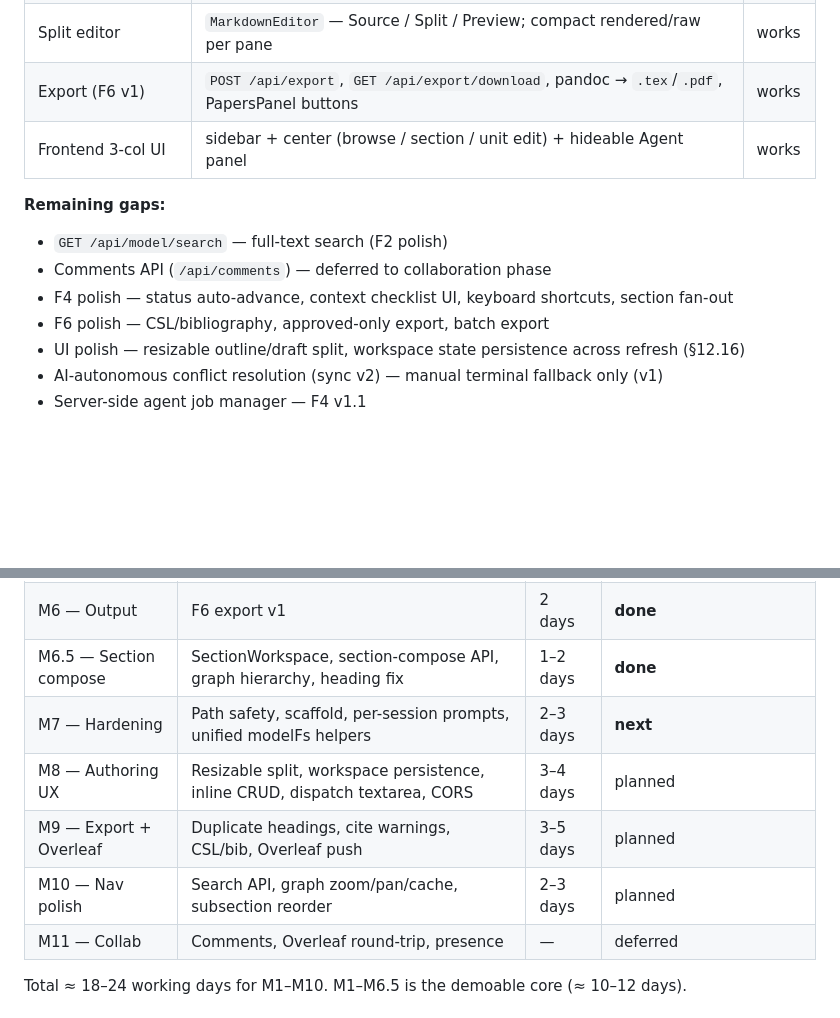
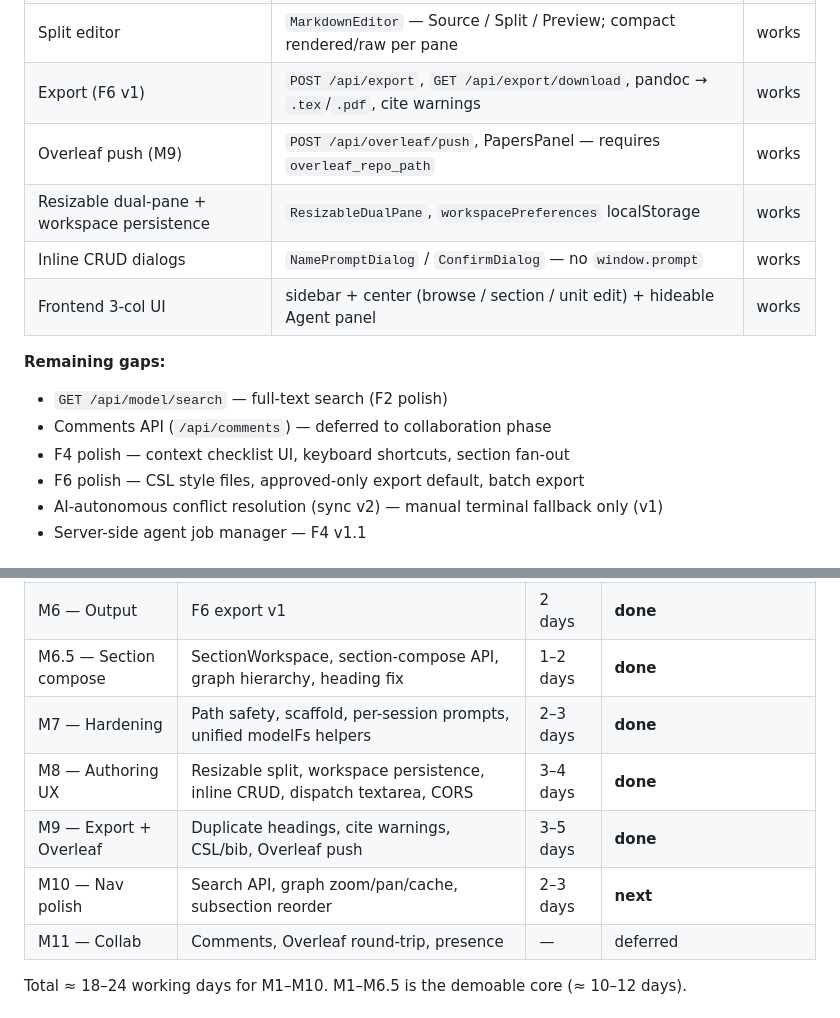
Before and after one commit to doomspec/TreeWriterGit, a Markdown page: model/DevPlan/PRD.md, 2 parts joined by grey strips. Rendered like a GitHub page; blank space fills up the shorter version.

Commit message:
Automated sync

```diff
--- a/model/DevPlan/PRD.md
+++ b/model/DevPlan/PRD.md
@@ -43,15 +43,17 @@ One local app where AI writes scientific paper text in Markdown and humans colla
 | Unit dual-pane editor | `EditorWorkspace` — outline + draft side-by-side; leaf-unit routing via `isUnitFolder` | works |
 | Clickable outline links | `MarkdownViewer` — wikilink preprocess, in-app nav via `resolveNavigateTarget` | works |
 | Split editor | `MarkdownEditor` — Source / Split / Preview; compact rendered/raw per pane | works |
-| Export (F6 v1) | `POST /api/export`, `GET /api/export/download`, pandoc → `.tex`/`.pdf`, PapersPanel buttons | works |
+| Export (F6 v1) | `POST /api/export`, `GET /api/export/download`, pandoc → `.tex`/`.pdf`, cite warnings | works |
+| Overleaf push (M9) | `POST /api/overleaf/push`, PapersPanel — requires `overleaf_repo_path` | works |
+| Resizable dual-pane + workspace persistence | `ResizableDualPane`, `workspacePreferences` localStorage | works |
+| Inline CRUD dialogs | `NamePromptDialog` / `ConfirmDialog` — no `window.prompt` | works |
 | Frontend 3-col UI | sidebar + center (browse / section / unit edit) + hideable Agent panel | works |
 
 **Remaining gaps:**
 - `GET /api/model/search` — full-text search (F2 polish)
 - Comments API (`/api/comments`) — deferred to collaboration phase
-- F4 polish — status auto-advance, context checklist UI, keyboard shortcuts, section fan-out
-- F6 polish — CSL/bibliography, approved-only export, batch export
-- UI polish — resizable outline/draft split, workspace state persistence across refresh (§12.16)
+- F4 polish — context checklist UI, keyboard shortcuts, section fan-out
+- F6 polish — CSL style files, approved-only export default, batch export
 - AI-autonomous conflict resolution (sync v2) — manual terminal fallback only (v1)
 - Server-side agent job manager — F4 v1.1
 
@@ -337,10 +339,10 @@ This avoids a server-side job manager in v1. (A `/api/agent/dispatch` with PTY j
 | M5 — Paper model | F5 full | 1–2 days | done |
 | M6 — Output | F6 export v1 | 2 days | **done** |
 | M6.5 — Section compose | SectionWorkspace, section-compose API, graph hierarchy, heading fix | 1–2 days | **done** |
-| M7 — Hardening | Path safety, scaffold, per-session prompts, unified modelFs helpers | 2–3 days | **next** |
-| M8 — Authoring UX | Resizable split, workspace persistence, inline CRUD, dispatch textarea, CORS | 3–4 days | planned |
-| M9 — Export + Overleaf | Duplicate headings, cite warnings, CSL/bib, Overleaf push | 3–5 days | planned |
-| M10 — Nav polish | Search API, graph zoom/pan/cache, subsection reorder | 2–3 days | planned |
+| M7 — Hardening | Path safety, scaffold, per-session prompts, unified modelFs helpers | 2–3 days | **done** |
+| M8 — Authoring UX | Resizable split, workspace persistence, inline CRUD, dispatch textarea, CORS | 3–4 days | **done** |
+| M9 — Export + Overleaf | Duplicate headings, cite warnings, CSL/bib, Overleaf push | 3–5 days | **done** |
+| M10 — Nav polish | Search API, graph zoom/pan/cache, subsection reorder | 2–3 days | **next** |
 | M11 — Collab | Comments, Overleaf round-trip, presence | — | deferred |
 
 Total ≈ 18–24 working days for M1–M10. M1–M6.5 is the demoable core (≈ 10–12 days).
```
Also changed, not shown: model/DevPlan/DEVELOPMENT.md (+5 -5 lines).
